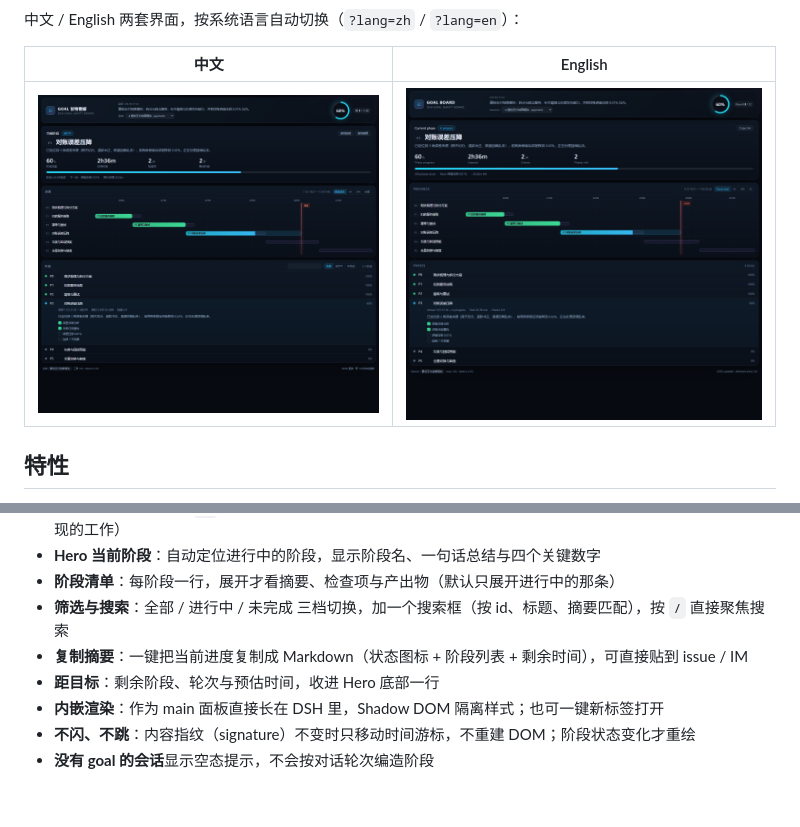
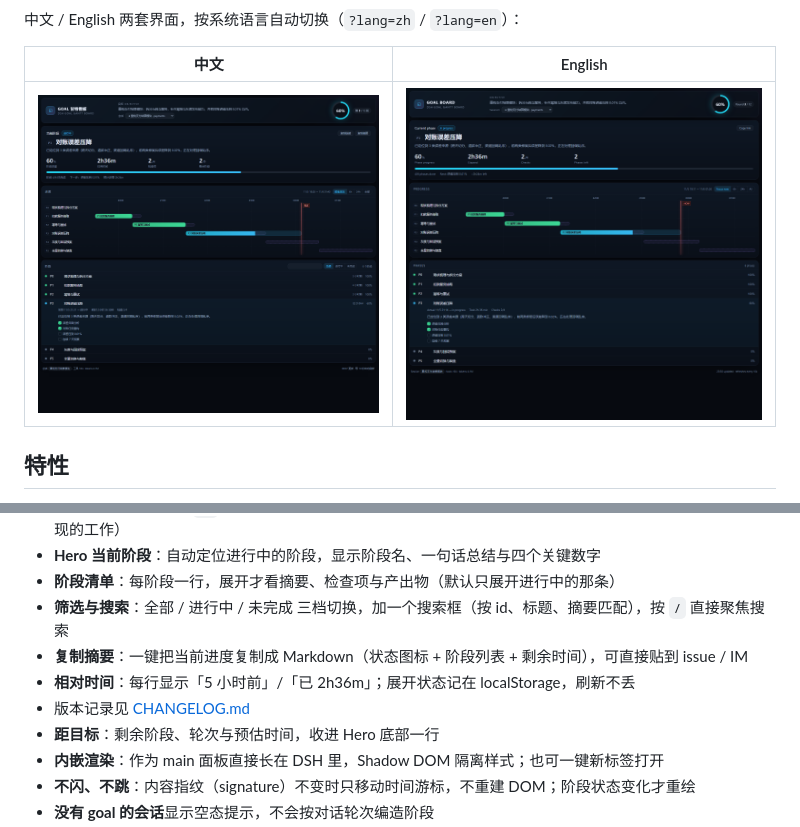
Before and after one commit to 123David-yang/dsh-goal-board, a Markdown page: README.md, 2 parts joined by grey strips. Drawn GitHub-style; pictures changed too: docs/panel-preview.png; blank space fills up the shorter version.

```diff
--- a/README.md
+++ b/README.md
@@ -33,6 +33,8 @@
 - **阶段清单**：每阶段一行，展开才看摘要、检查项与产出物（默认只展开进行中的那条）
 - **筛选与搜索**：全部 / 进行中 / 未完成 三档切换，加一个搜索框（按 id、标题、摘要匹配），按 `/` 直接聚焦搜索
 - **复制摘要**：一键把当前进度复制成 Markdown（状态图标 + 阶段列表 + 剩余时间），可直接贴到 issue / IM
+- **相对时间**：每行显示「5 小时前」/「已 2h36m」；展开状态记在 localStorage，刷新不丢
+- 版本记录见 [CHANGELOG.md](CHANGELOG.md)
 - **距目标**：剩余阶段、轮次与预估时间，收进 Hero 底部一行
 - **内嵌渲染**：作为 main 面板直接长在 DSH 里，Shadow DOM 隔离样式；也可一键新标签打开
 - **不闪、不跳**：内容指纹（signature）不变时只移动时间游标，不重建 DOM；阶段状态变化才重绘
```
Also changed, not shown: CHANGELOG.md (added, +46 -0 lines), README.en.md (+2 -0 lines), 4 other files.
